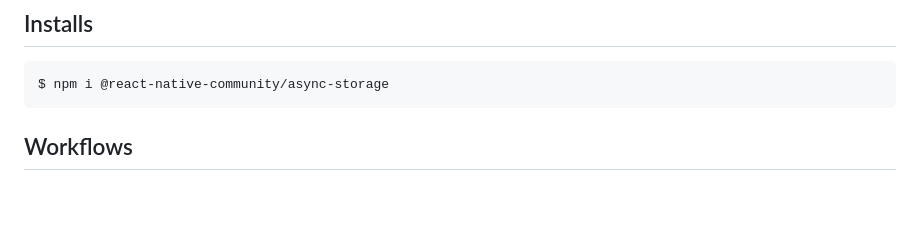
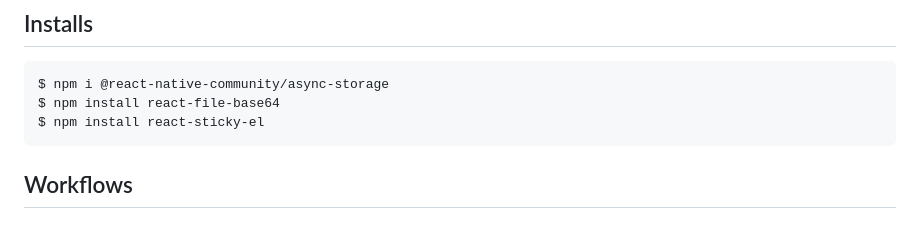
Before and after one commit to mbalazs98/Softtech_CuisineDom, a Markdown page: frontend/README.md, the part around the change. Drawn GitHub-style; blank space fills up the shorter version.

````diff
--- a/frontend/README.md
+++ b/frontend/README.md
@@ -19,6 +19,8 @@ $ expo start
 ## Installs
 ```
 $ npm i @react-native-community/async-storage
+$ npm install react-file-base64
+$ npm install react-sticky-el
 ```
 
 ## Workflows
````
Also changed, not shown: frontend/assets/food_placeholder.png (added), frontend/assets/logout_btn.png (added), frontend/assets/menu_dots_white.png (added), 2 other files.
